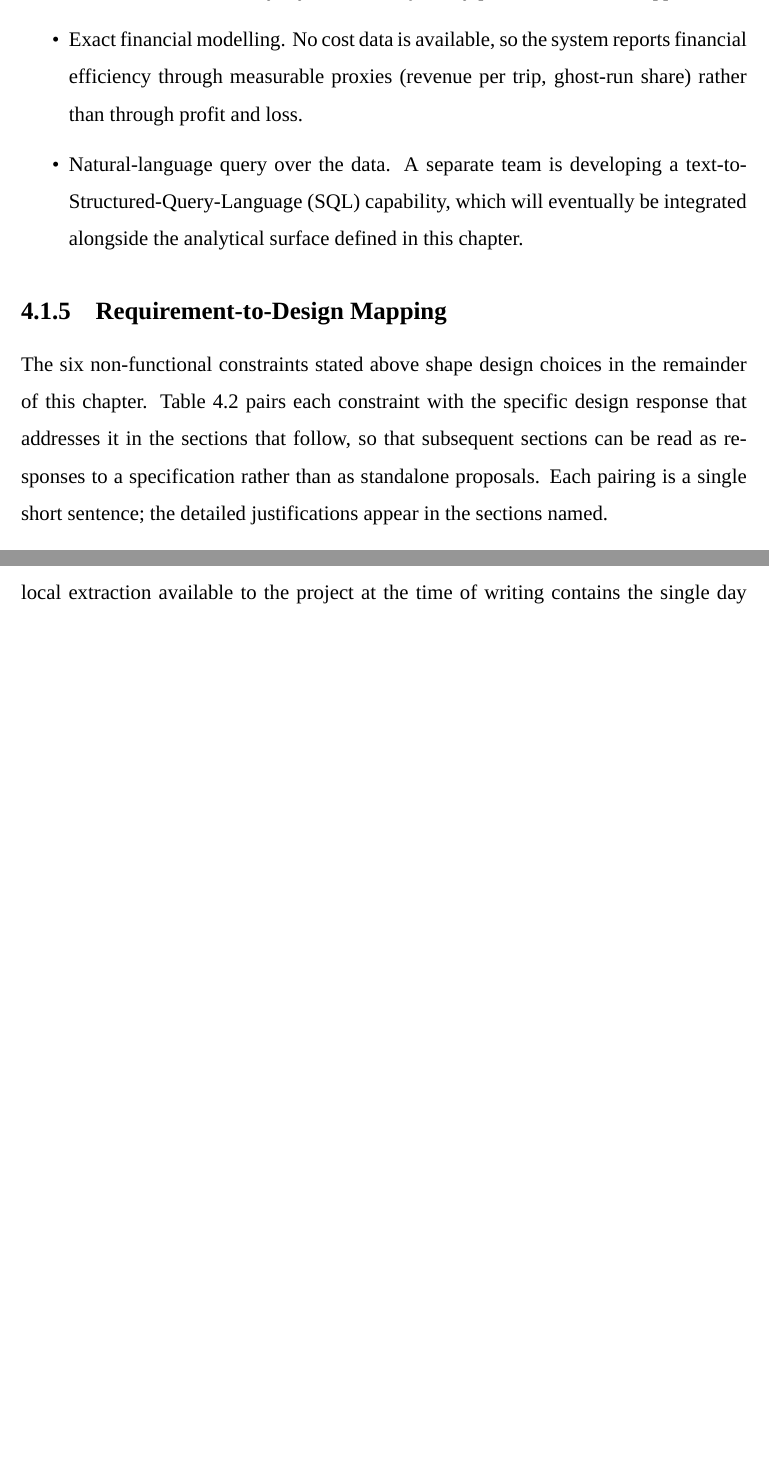
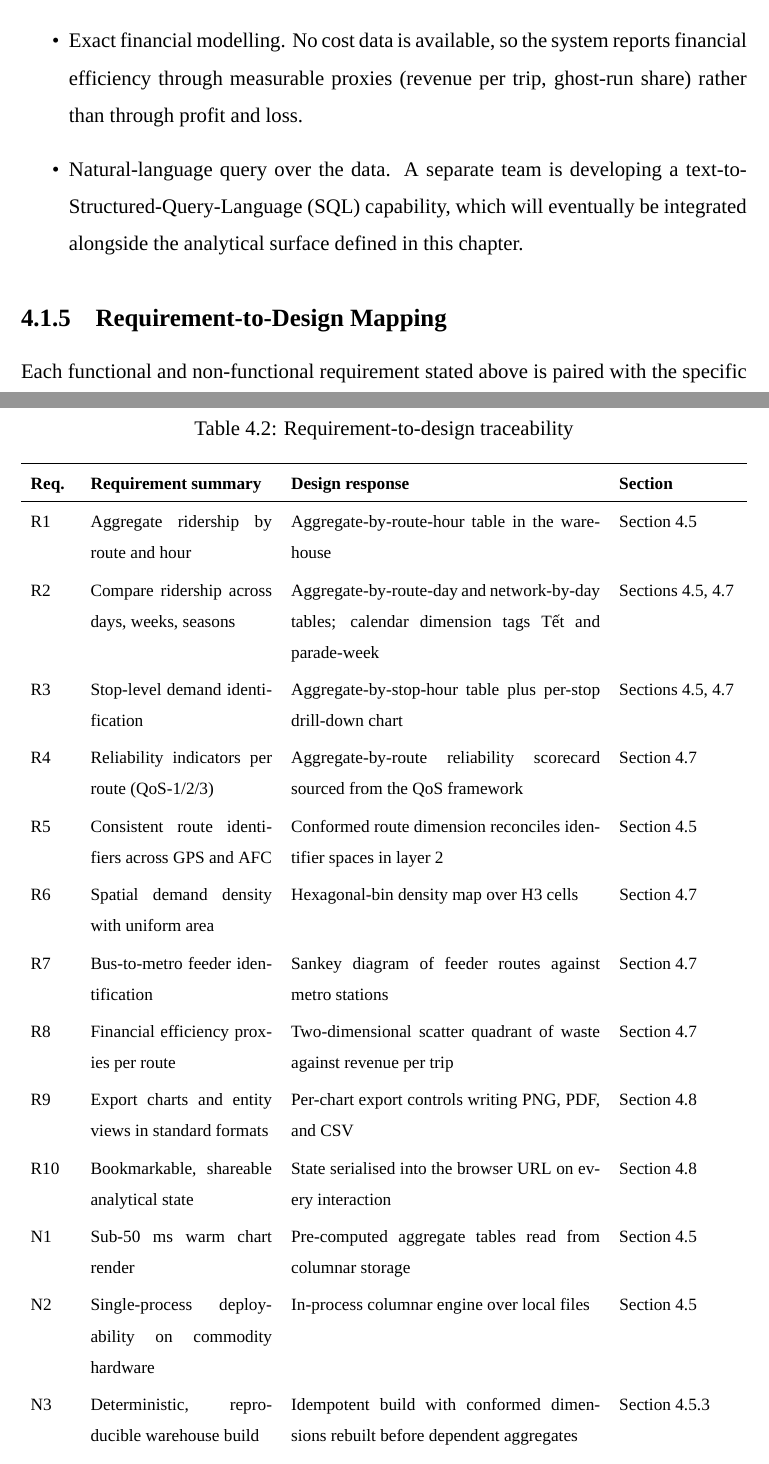
Before and after one commit to davedave47/hcmc-bus-viz, a LaTeX thesis (report/main.tex, which reads report/sections/Ch4_ProposedSolution/4.1_ProblemAnalysis.tex): two parts of pages 31 and 33 of 73, joined at a grey line, cut so that both start at the same text, the shorter picture padded with empty space. Compiled offline with XeLaTeX; a missing font is replaced by an installed copy or a similar font.

Commit message:
report(4.1): rewrite Requirement-to-Design Mapping as traceability table
Co-Authored-By: Claude Sonnet 4.6 <noreply@anthropic.com>

```diff
--- a/report/sections/Ch4_ProposedSolution/4.1_ProblemAnalysis.tex
+++ b/report/sections/Ch4_ProposedSolution/4.1_ProblemAnalysis.tex
@@ -97,10 +97,5 @@ parallel team.
 \subsection{Requirement-to-Design Mapping}
 \label{sec:solution:problem:mapping}
 
-The six non-functional constraints stated above shape design choices in the
-remainder of this chapter. Table~\ref{tab:problem:mapping} pairs each
-constraint with the specific design response that addresses it in the
-sections that follow, so that subsequent sections can be read as responses
-to a specification rather than as standalone proposals. Each pairing is a
-single short sentence; the detailed justifications appear in the sections
-named.
+Each functional and non-functional requirement stated above is paired with
+the specific design response that addresses it in the rest of this chapter
@@ -107,3 +107,4 @@ named.
 
 \begin{table}[!htbp]
   \centering
+  \caption{Requirement-to-design traceability}
@@ -111,5 +111,23 @@ named.
   \label{tab:problem:mapping}
-  \begin{tabularx}{\linewidth}{l X l}
+  \footnotesize
+  \renewcommand{\arraystretch}{1.20}
+  \begin{tabularx}{\linewidth}{p{0.9cm}p{4.0cm}Xp{2.6cm}}
     \hline
-    \textbf{Requirement} & \textbf{Design response} & \textbf{Section} \\
+    \textbf{Req.} & \textbf{Requirement summary} & \textbf{Design response} & \textbf{Section} \\
     \hline
+    R1  & Aggregate ridership by route and hour                & Aggregate-by-route-hour table in the warehouse                          & Section~\ref{sec:solution:architecture} \\
+    R2  & Compare ridership across days, weeks, seasons        & Aggregate-by-route-day and network-by-day tables; calendar dimension tags Tết and parade-week & Sections~\ref{sec:solution:architecture}, \ref{sec:solution:viz} \\
+    R3  & Stop-level demand identification                     & Aggregate-by-stop-hour table plus per-stop drill-down chart             & Sections~\ref{sec:solution:architecture}, \ref{sec:solution:viz} \\
+    R4  & Reliability indicators per route (QoS-1/2/3)         & Aggregate-by-route reliability scorecard sourced from the QoS framework & Section~\ref{sec:solution:viz} \\
+    R5  & Consistent route identifiers across GPS and AFC      & Conformed route dimension reconciles identifier spaces in layer 2       & Section~\ref{sec:solution:architecture} \\
+    R6  & Spatial demand density with uniform area             & Hexagonal-bin density map over H3 cells                                 & Section~\ref{sec:solution:viz} \\
+    R7  & Bus-to-metro feeder identification                   & Sankey diagram of feeder routes against metro stations                  & Section~\ref{sec:solution:viz} \\
+    R8  & Financial efficiency proxies per route               & Two-dimensional scatter quadrant of waste against revenue per trip      & Section~\ref{sec:solution:viz} \\
+    R9  & Export charts and entity views in standard formats   & Per-chart export controls writing PNG, PDF, and CSV                     & Section~\ref{sec:solution:interaction} \\
+    R10 & Bookmarkable, shareable analytical state             & State serialised into the browser URL on every interaction              & Section~\ref{sec:solution:interaction} \\
+    N1  & Sub-50 ms warm chart render                          & Pre-computed aggregate tables read from columnar storage                & Section~\ref{sec:solution:architecture} \\
+    N2  & Single-process deployability on commodity hardware   & In-process columnar engine over local files                             & Section~\ref{sec:solution:architecture} \\
+    N3  & Deterministic, reproducible warehouse build          & Idempotent build with conformed dimensions rebuilt before dependent aggregates & Section~\ref{sec:solution:architecture:refresh} \\
+    N4  & On-disk preprocessed size below 100~MB               & Columnar storage compression and aggregate-only persistent layer        & Section~\ref{sec:solution:preprocessing} \\
+    N5  & Cross-platform portability                           & Pure-Python pipeline; no operating-system-specific build steps          & Section~\ref{sec:solution:overview} \\
+    N6  & No personally identifying data                       & Aggregate-only fare records; user identifier dropped in preprocessing   & Section~\ref{sec:solution:preprocessing} \\
```
Also changed, not shown: report/sections/Ch4_ProposedSolution/4.1_ProblemAnalysis.tex (12 more changed lines).
